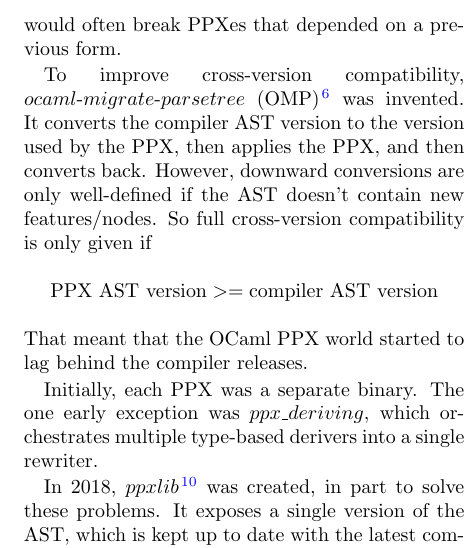
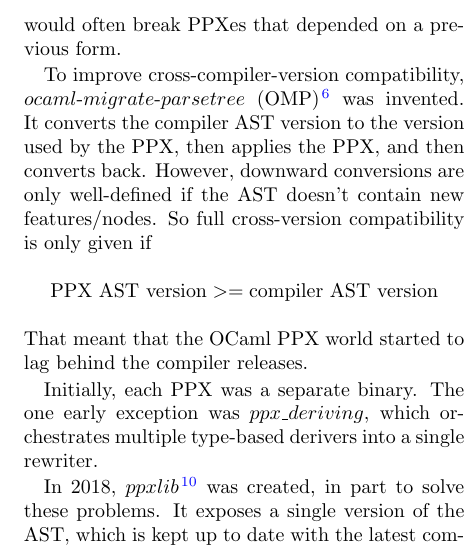
Before and after one commit to pitag-ha/state-of-ppxlib-presentation, a LaTeX paper (proposal/proposal.tex): part of one column of page 2 of 4, cut so that both start at the same text. Compiled offline with pdfLaTeX.

Commit message:
cross-compiler-version
Co-authored-by: Sonja Heinze <sonjaleaheinze@gmail.com>

```diff
--- a/proposal/proposal.tex
+++ b/proposal/proposal.tex
@@ -143,7 +143,7 @@ AST data type would often break PPXes that depended on a previous form.
 % ceastlund: I don't know of earlier workarounds. I don't think _every_ ppx broke on
 % _every_ version, but the problem accelerated over time.
 
-To improve cross-version compatibility, $ocaml\mbox{-}migrate\mbox{-}parsetree$
+To improve cross-compiler-version compatibility, $ocaml\mbox{-}migrate\mbox{-}parsetree$
 (OMP)\cite{omp} was invented. It converts the compiler AST version to the
 version used by the PPX, then applies the PPX, and then converts back. However,
 downward conversions are only well-defined if the AST doesn't contain new
```
